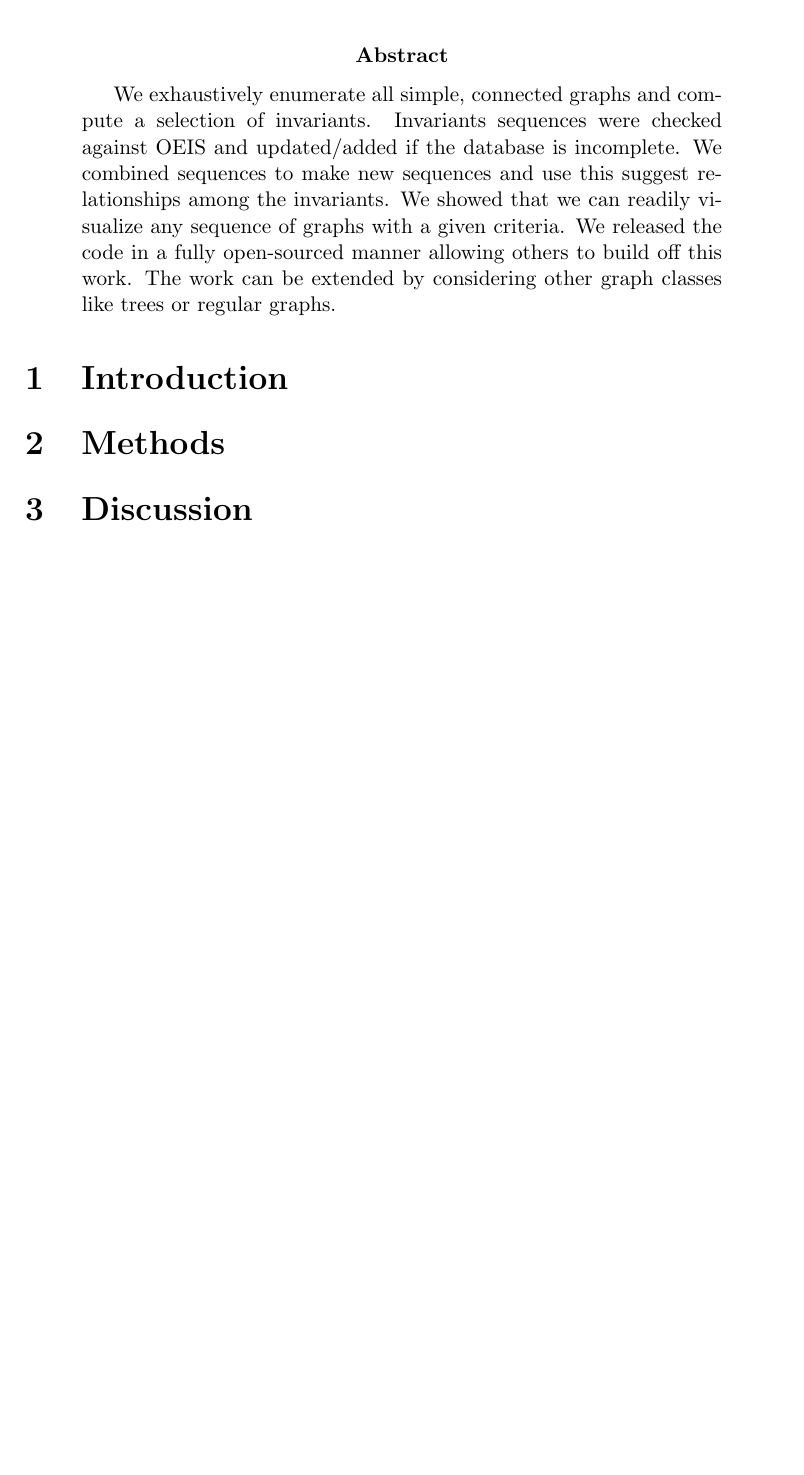
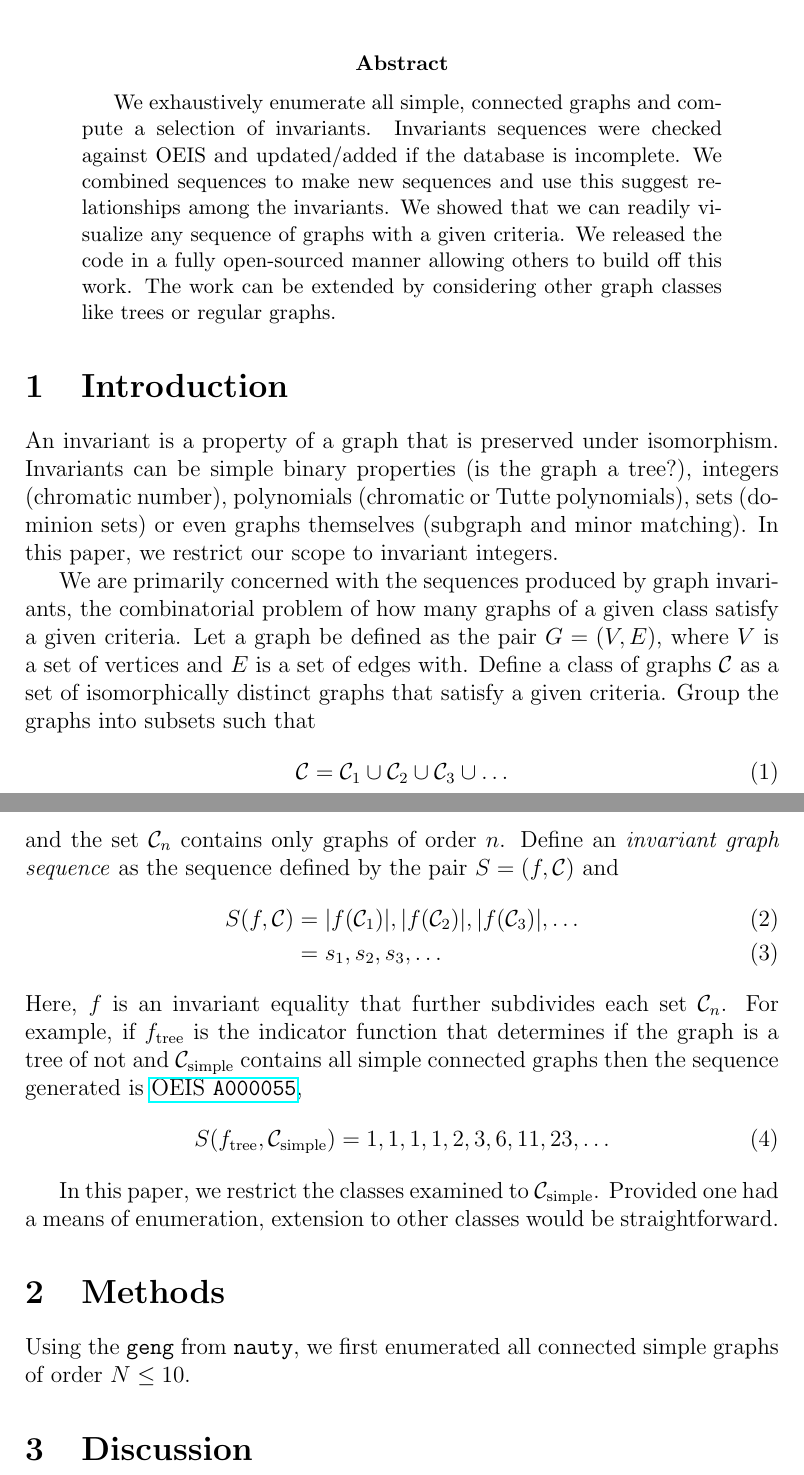
Before and after one commit to thoppe/Encyclopedia-of-Finite-Graphs, a LaTeX paper (report/report.tex): part of the page before the commit and two parts of pages 1 and 2 of 2 after it, the two joined at a grey line, cut so that both start at the same text, the shorter picture padded with empty space. Compiled offline with pdfLaTeX.

Commit message:
Added some basic text to the report.

```diff
--- a/report/report.tex
+++ b/report/report.tex
@@ -1,6 +1,10 @@
 \documentclass[12pt]{article}
 \usepackage{amsmath}
 \usepackage{amsfonts}
+\usepackage{hyperref}
+
+\newcommand{\OEIS}[1]
+{\href{https://oeis.org/#1}{OEIS \texttt{#1}}}
 
 
 \begin{document}
@@ -20,7 +24,38 @@ The work can be extended by considering other graph classes like trees or regula
 \end{abstract}
 
 \section{Introduction}
+
+An invariant is a property of a graph that is preserved under isomorphism.
+Invariants can be simple binary properties (is the graph a tree?), integers (chromatic number), polynomials (chromatic or Tutte polynomials), sets (dominion sets) or even graphs themselves (subgraph and minor matching).
+In this paper, we restrict our scope to invariant integers.
+
+We are primarily concerned with the sequences produced by graph invariants, the combinatorial problem of how many graphs of a given class satisfy a given criteria.
+Let a graph be defined as the pair $G = (V,E)$, where $V$ is a set of vertices and $E$ is a set of edges with.
+Define a class of graphs $\mathcal{C}$ as a set of isomorphically distinct graphs that satisfy a given criteria.
+Group the graphs into subsets such that
+\begin{equation}
+\mathcal{C} = \mathcal{C}_1 \cup \mathcal{C}_2 \cup \mathcal{C}_3 \cup \ldots
+\end{equation}
+and the set $\mathcal{C}_n$ contains only graphs of order $n$.
+Define an \textit{invariant graph sequence} as the sequence defined by the pair $S = (f, \mathcal{C})$ and
+\begin{align}
+S(f, \mathcal{C})
+&= |f(\mathcal{C}_1)|, |f(\mathcal{C}_2)|, |f(\mathcal{C}_3)|, \ldots  \\
+&= s_1, s_2, s_3, \ldots
+\end{align}
+%
+Here, $f$ is an invariant equality that further subdivides each set $\mathcal{C}_n$.
+For example, if $f_\text{tree}$ is the indicator function that determines if the graph is a tree of not and $\mathcal{C}_\text{simple}$ contains all simple connected graphs then the sequence generated is \OEIS{A000055},
+\begin{align}
+S(f_\text{tree}, \mathcal{C}_\text{simple}) = 1, 1, 1, 1, 2, 3, 6, 11, 23, \ldots
+\end{align}
+
+In this paper, we restrict the classes examined to $\mathcal{C}_\text{simple}$.
+Provided one had a means of enumeration, extension to other classes would be straightforward.
+
 \section{Methods}
+Using the \texttt{geng} from \texttt{nauty}, we first enumerated all connected simple graphs of order $N \le 10$.
+
 \section{Discussion}
 \section{References}
 
```
Also changed, not shown: report/Makefile.
